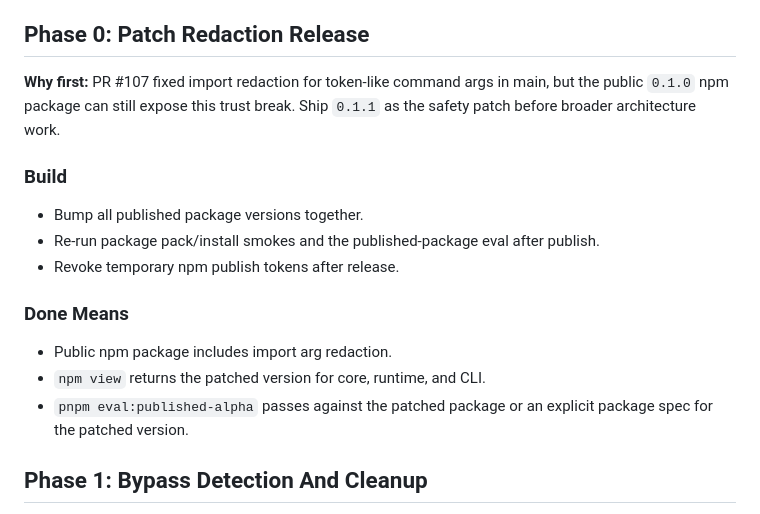
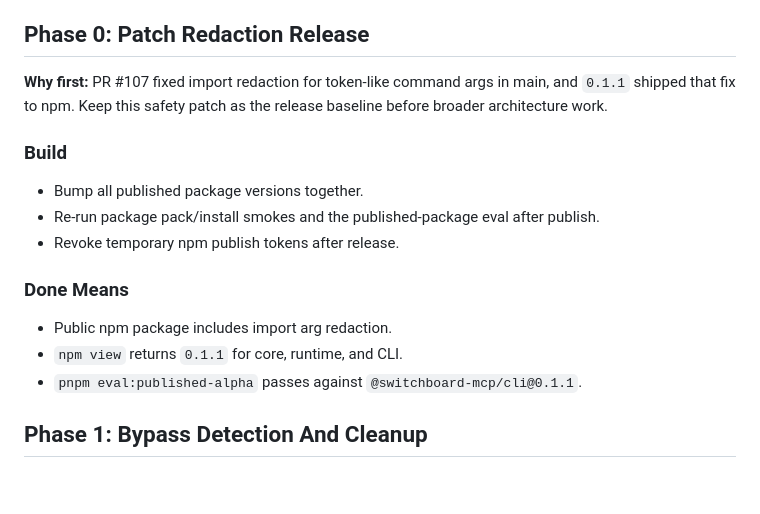
Before and after one commit to wkoverfield/switchboard, a Markdown page: docs/product/alpha-authority-architecture-plan.md, the part around the change. Rendered like a GitHub page; blank space fills up the shorter version.

Commit message:
Mark 0.1.1 redaction release shipped (#111)

```diff
--- a/docs/product/alpha-authority-architecture-plan.md
+++ b/docs/product/alpha-authority-architecture-plan.md
@@ -78,8 +78,8 @@ portable contract that agents and harnesses consume.
 ## Phase 0: Patch Redaction Release
 
 **Why first:** PR #107 fixed import redaction for token-like command args in
-main, but the public `0.1.0` npm package can still expose this trust break.
-Ship `0.1.1` as the safety patch before broader architecture work.
+main, and `0.1.1` shipped that fix to npm. Keep this safety patch as the
+release baseline before broader architecture work.
 
 ### Build
 
@@ -91,9 +91,8 @@ Ship `0.1.1` as the safety patch before broader architecture work.
 ### Done Means
 
 - Public npm package includes import arg redaction.
-- `npm view` returns the patched version for core, runtime, and CLI.
-- `pnpm eval:published-alpha` passes against the patched package or an explicit
-  package spec for the patched version.
+- `npm view` returns `0.1.1` for core, runtime, and CLI.
+- `pnpm eval:published-alpha` passes against `@switchboard-mcp/cli@0.1.1`.
 
 ## Phase 1: Bypass Detection And Cleanup
 
```
Also changed, not shown: docs/product/roadmap.md (+1 -1 lines).
